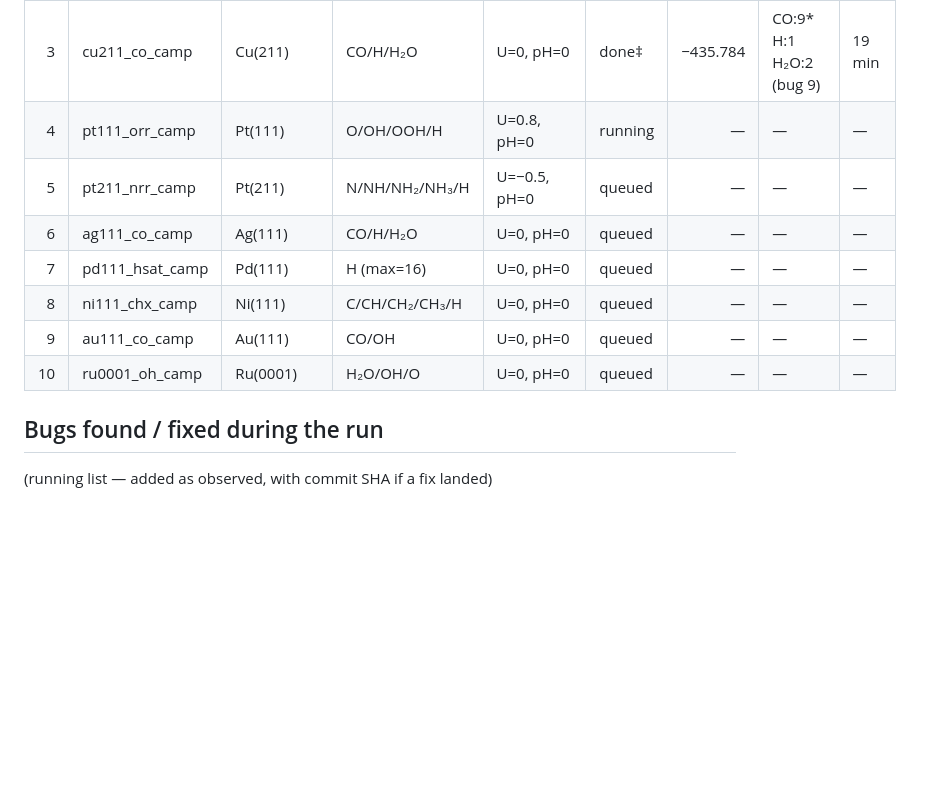
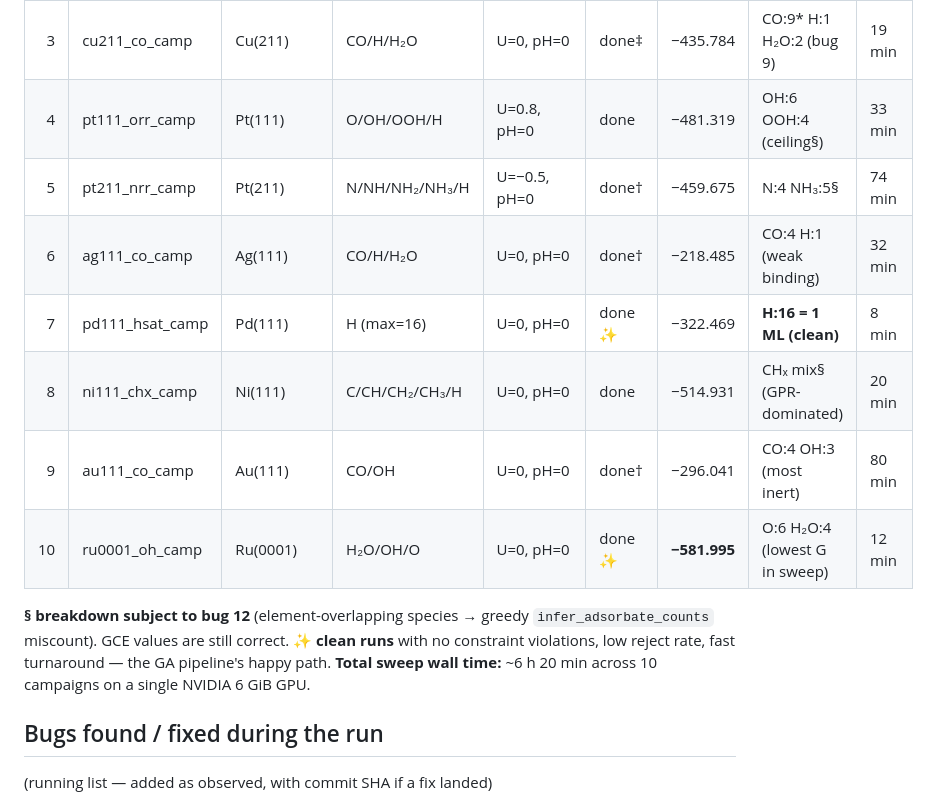
Before and after one commit to wladerer/galoop, a Markdown page: experiments/campaigns/INDEX.md, the part around the change. Drawn GitHub-style; blank space fills up the shorter version.

```diff
--- a/experiments/campaigns/INDEX.md
+++ b/experiments/campaigns/INDEX.md
@@ -18,13 +18,20 @@ per-run REPORT.md is uncommitted (lives next to the run dir, which is
 |  1 | cu111_co_camp       | Cu(111)     | CO/H/H₂O                | U=0,  pH=0          | done        |  −397.640   | CO:8 H:3 H₂O:0 (ceiling)   | 17 min |
 |  2 | cu100_co_camp       | Cu(100)     | CO/H/H₂O                | U=0,  pH=0          | done†       |  −450.106   | CO:8 H:1 H₂O:2 (ceiling)   | 67 min |
 |  3 | cu211_co_camp       | Cu(211)     | CO/H/H₂O                | U=0,  pH=0          | done‡       |  −435.784   | CO:9\* H:1 H₂O:2 (bug 9)   | 19 min |
-|  4 | pt111_orr_camp      | Pt(111)     | O/OH/OOH/H              | U=0.8, pH=0         | running     |     —       | —                          |  —     |
-|  5 | pt211_nrr_camp      | Pt(211)     | N/NH/NH₂/NH₃/H          | U=−0.5, pH=0        | queued      |     —       | —                          |  —     |
-|  6 | ag111_co_camp       | Ag(111)     | CO/H/H₂O                | U=0,  pH=0          | queued      |     —       | —                          |  —     |
-|  7 | pd111_hsat_camp     | Pd(111)     | H (max=16)              | U=0,  pH=0          | queued      |     —       | —                          |  —     |
-|  8 | ni111_chx_camp      | Ni(111)     | C/CH/CH₂/CH₃/H          | U=0,  pH=0          | queued      |     —       | —                          |  —     |
-|  9 | au111_co_camp       | Au(111)     | CO/OH                   | U=0,  pH=0          | queued      |     —       | —                          |  —     |
-| 10 | ru0001_oh_camp      | Ru(0001)    | H₂O/OH/O                | U=0,  pH=0          | queued      |     —       | —                          |  —     |
+|  4 | pt111_orr_camp      | Pt(111)     | O/OH/OOH/H              | U=0.8, pH=0         | done        |  −481.319   | OH:6 OOH:4 (ceiling§)      | 33 min |
+|  5 | pt211_nrr_camp      | Pt(211)     | N/NH/NH₂/NH₃/H          | U=−0.5, pH=0        | done†       |  −459.675   | N:4 NH₃:5§                 | 74 min |
+|  6 | ag111_co_camp       | Ag(111)     | CO/H/H₂O                | U=0,  pH=0          | done†       |  −218.485   | CO:4 H:1 (weak binding)    | 32 min |
+|  7 | pd111_hsat_camp     | Pd(111)     | H (max=16)              | U=0,  pH=0          | done ✨     |  −322.469   | **H:16 = 1 ML (clean)**    |  8 min |
+|  8 | ni111_chx_camp      | Ni(111)     | C/CH/CH₂/CH₃/H          | U=0,  pH=0          | done        |  −514.931   | CHₓ mix§ (GPR-dominated)   | 20 min |
+|  9 | au111_co_camp       | Au(111)     | CO/OH                   | U=0,  pH=0          | done†       |  −296.041   | CO:4 OH:3 (most inert)     | 80 min |
+| 10 | ru0001_oh_camp      | Ru(0001)    | H₂O/OH/O                | U=0,  pH=0          | done ✨     |  **−581.995** | O:6 H₂O:4 (lowest G in sweep) | 12 min |
+
+**§ breakdown subject to bug 12** (element-overlapping species → greedy
+`infer_adsorbate_counts` miscount). GCE values are still correct.
+**✨ clean runs** with no constraint violations, low reject rate, fast
+turnaround — the GA pipeline's happy path.
+**Total sweep wall time:** ~6 h 20 min across 10 campaigns on a single
+NVIDIA 6 GiB GPU.
 
 ## Bugs found / fixed during the run
 
```
Also changed, not shown: experiments/campaigns/SUMMARY.md (added, +162 -0 lines).
